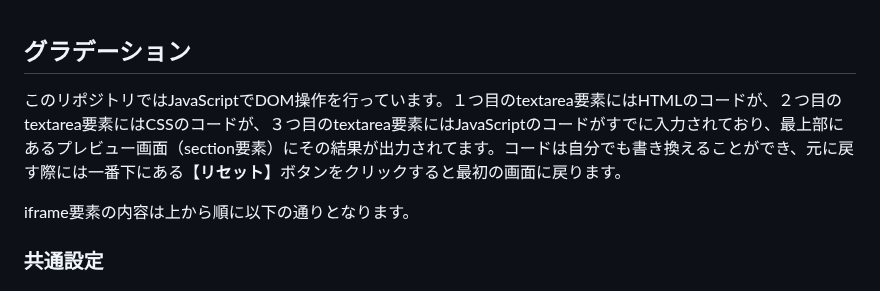
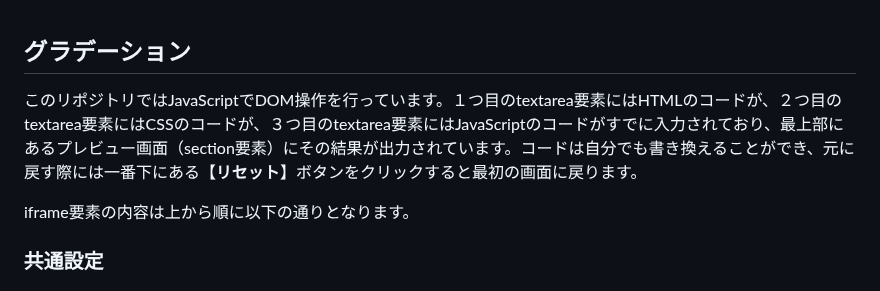
Before and after one commit to YScyber/gradation, a Markdown page: README.md, the part around the change. GitHub-like rendering.

Commit message:
３行目のテキストの内容を修正

```diff
--- a/README.md
+++ b/README.md
@@ -1,6 +1,6 @@
 ## グラデーション
 
-このリポジトリではJavaScriptでDOM操作を行っています。１つ目のtextarea要素にはHTMLのコードが、２つ目のtextarea要素にはCSSのコードが、３つ目のtextarea要素にはJavaScriptのコードがすでに入力されており、最上部にあるプレビュー画面（section要素）にその結果が出力されてます。コードは自分でも書き換えることができ、元に戻す際には一番下にある【**リセット**】ボタンをクリックすると最初の画面に戻ります。
+このリポジトリではJavaScriptでDOM操作を行っています。１つ目のtextarea要素にはHTMLのコードが、２つ目のtextarea要素にはCSSのコードが、３つ目のtextarea要素にはJavaScriptのコードがすでに入力されており、最上部にあるプレビュー画面（section要素）にその結果が出力されています。コードは自分でも書き換えることができ、元に戻す際には一番下にある【**リセット**】ボタンをクリックすると最初の画面に戻ります。
 
 iframe要素の内容は上から順に以下の通りとなります。
 <br>
```
